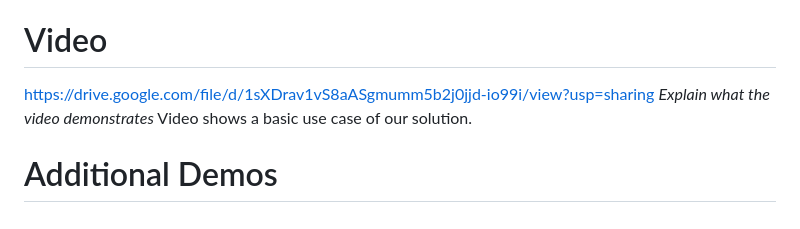
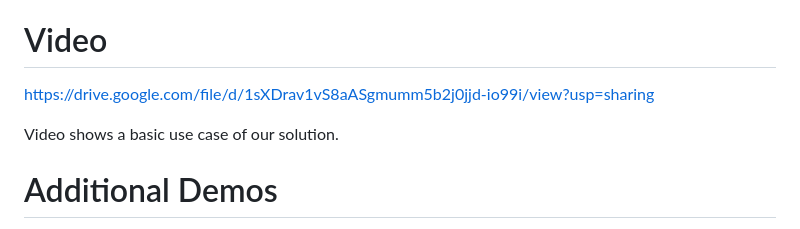
Before and after one commit to gowtham243-cs50/UselessProjects, a Markdown page: README.md, the part around the change. Rendered like a GitHub page.

```diff
--- a/README.md
+++ b/README.md
@@ -57,7 +57,7 @@ Login credential for Imposter Account
 
 # Video
 https://drive.google.com/file/d/1sXDrav1vS8aASgmumm5b2j0jjd-io99i/view?usp=sharing
-*Explain what the video demonstrates*
+
 Video shows a basic use case of our solution.
 # Additional Demos
 [Add any extra demo materials/links]
```
